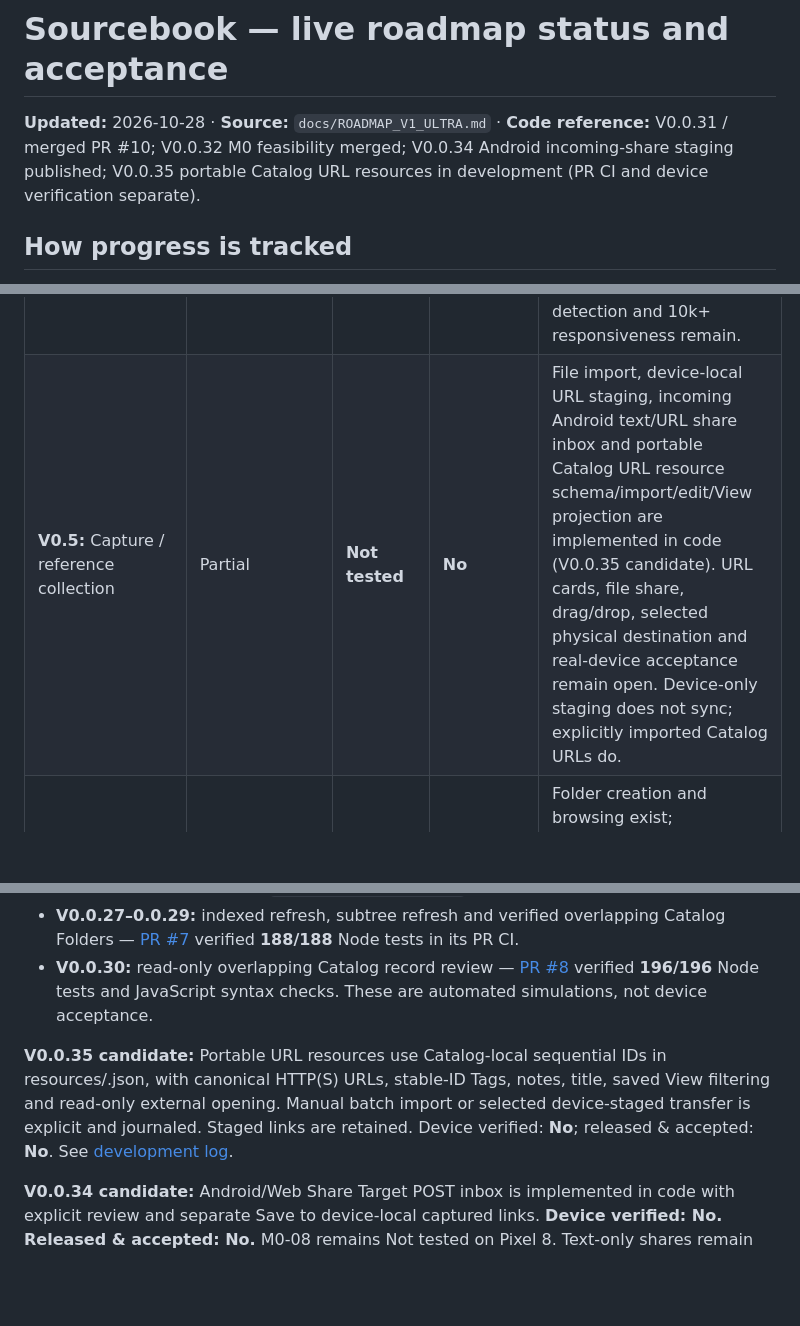
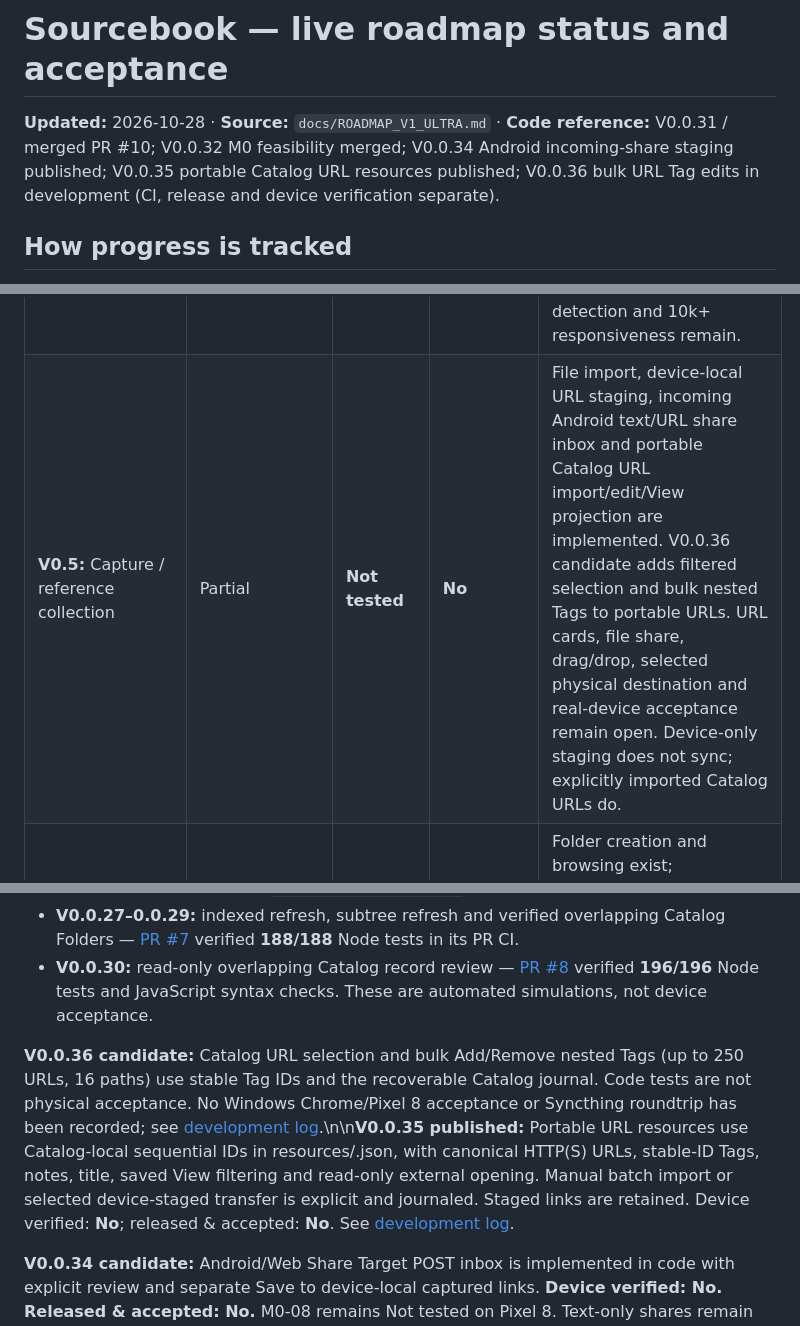
Before and after one commit to teodor-andonov/261025-2132_sourcebook, a Markdown page: docs/ROADMAP_STATUS.md, 3 parts joined by grey strips. Rendered like a GitHub page; blank space fills up the shorter version.

Commit message:
docs: track URL bulk Tags and unverified M0 acceptance

```diff
--- a/docs/ROADMAP_STATUS.md
+++ b/docs/ROADMAP_STATUS.md
@@ -1,6 +1,6 @@
 # Sourcebook — live roadmap status and acceptance
 
-**Updated:** 2026-10-28 · **Source:** `docs/ROADMAP_V1_ULTRA.md` · **Code reference:** V0.0.31 / merged PR #10; V0.0.32 M0 feasibility merged; V0.0.34 Android incoming-share staging published; V0.0.35 portable Catalog URL resources in development (PR CI and device verification separate).
+**Updated:** 2026-10-28 · **Source:** `docs/ROADMAP_V1_ULTRA.md` · **Code reference:** V0.0.31 / merged PR #10; V0.0.32 M0 feasibility merged; V0.0.34 Android incoming-share staging published; V0.0.35 portable Catalog URL resources published; V0.0.36 bulk URL Tag edits in development (CI, release and device verification separate).
 
 ## How progress is tracked
 
@@ -19,7 +19,7 @@ Track each workstream independently through three stages:
 | **V0.2:** Portable `.sb` Catalog and filename identity | Partial | **Not tested** | **No** | Catalog JSON, root grants, bracketed identifiers and crash recovery exist; cross-catalog token lifecycle, rename/move rediscovery, migrations and portability tests incomplete. |
 | **V0.3:** Nested Tags and manual grouping | Substantial | **Not tested** | **No** | Stable nested Tags, pinned shortcuts, bulk Add/Remove, catalog-wide discovery work in code. Tag reparent/merge and genuine multi-device Sync acceptance remain. |
 | **V0.4:** Saved Views and search | Substantial | **Not tested** | **No** | AND/OR tags, type/status filtering, source/folder scope, grouping, table columns and explicit indexed scan work. Richer predicates, live change detection and 10k+ responsiveness remain. |
-| **V0.5:** Capture / reference collection | Partial | **Not tested** | **No** | File import, device-local URL staging, incoming Android text/URL share inbox and portable Catalog URL resource schema/import/edit/View projection are implemented in code (V0.0.35 candidate). URL cards, file share, drag/drop, selected physical destination and real-device acceptance remain open. Device-only staging does not sync; explicitly imported Catalog URLs do. |
+| **V0.5:** Capture / reference collection | Partial | **Not tested** | **No** | File import, device-local URL staging, incoming Android text/URL share inbox and portable Catalog URL import/edit/View projection are implemented. V0.0.36 candidate adds filtered selection and bulk nested Tags to portable URLs. URL cards, file share, drag/drop, selected physical destination and real-device acceptance remain open. Device-only staging does not sync; explicitly imported Catalog URLs do. |
 | **V0.6:** Safe file-management | Early | **Not tested** | **No** | Folder creation and browsing exist; copy/move/rename/delete, conflict policy, queue/undo and truthful browser capability fallbacks remain. |
 | **V0.7 / V0.8:** Rich previews and power/UX | Partial | **Not tested** | **No** | Fold-inspired symbols, side previews, View controls exist; advanced PDF/image viewer, URL cards, fast keyboard/mobile UX and high-density tuning remain. |
 | **V0.9:** Safety and beta reliability | Strong foundation | **Not tested** | **No** | Recovery journal, checksummed metadata backup, selective missing-record restore, Syncthing conflict inspection, device-local index and verified root overlaps implemented; multi-writer reconciliation and stress testing open. |
@@ -33,7 +33,7 @@ Track each workstream independently through three stages:
 - **V0.0.27–0.0.29:** indexed refresh, subtree refresh and verified overlapping Catalog Folders — [PR #7](https://github.com/teodor-andonov/261025-2132_sourcebook/pull/7) verified **188/188** Node tests in its PR CI.
 - **V0.0.30:** read-only overlapping Catalog record review — [PR #8](https://github.com/teodor-andonov/261025-2132_sourcebook/pull/8) verified **196/196** Node tests and JavaScript syntax checks. These are automated simulations, not device acceptance.
 
-**V0.0.35 candidate:** Portable URL resources use Catalog-local sequential IDs in resources/<id>.json, with canonical HTTP(S) URLs, stable-ID Tags, notes, title, saved View filtering and read-only external opening. Manual batch import or selected device-staged transfer is explicit and journaled. Staged links are retained. Device verified: **No**; released & accepted: **No**. See [development log](../logs/development/261028-0531_portable-catalog-links.md).
+**V0.0.36 candidate:** Catalog URL selection and bulk Add/Remove nested Tags (up to 250 URLs, 16 paths) use stable Tag IDs and the recoverable Catalog journal. Code tests are not physical acceptance. No Windows Chrome/Pixel 8 acceptance or Syncthing roundtrip has been recorded; see [development log](../logs/development/261028-0630_catalog-url-bulk-tags.md).\n\n**V0.0.35 published:** Portable URL resources use Catalog-local sequential IDs in resources/<id>.json, with canonical HTTP(S) URLs, stable-ID Tags, notes, title, saved View filtering and read-only external opening. Manual batch import or selected device-staged transfer is explicit and journaled. Staged links are retained. Device verified: **No**; released & accepted: **No**. See [development log](../logs/development/261028-0531_portable-catalog-links.md).
 
 **V0.0.34 candidate:** Android/Web Share Target POST inbox is implemented in code with explicit review and separate Save to device-local captured links. **Device verified: No. Released & accepted: No.** M0-08 remains Not tested on Pixel 8. Text-only shares remain manual-copy staging; no portable Catalog URL resources. See [development log](../logs/development/261028-0425_android-share-inbox.md).
 
```
